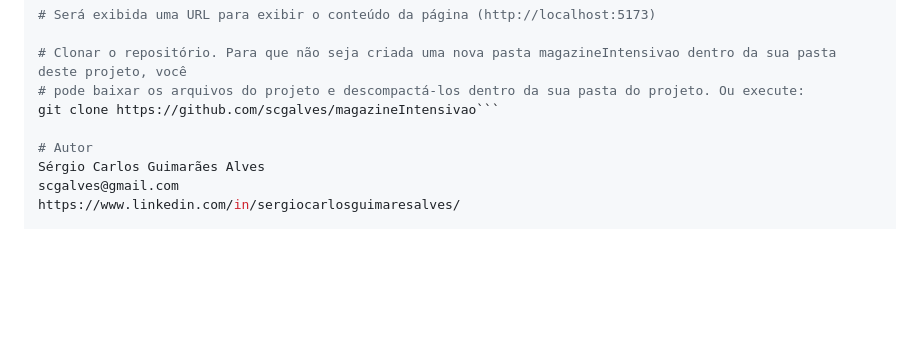
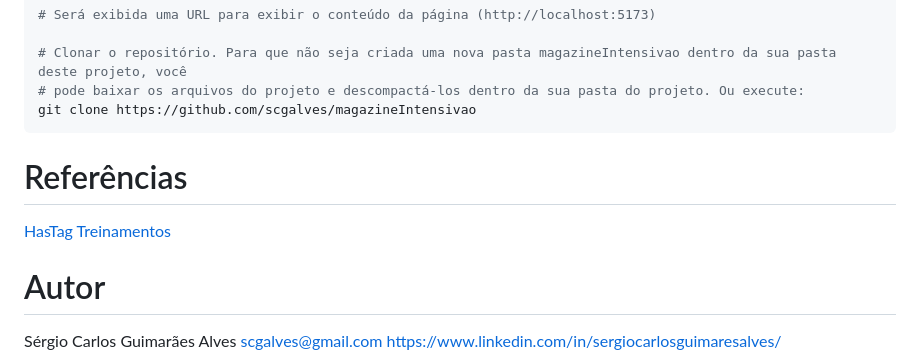
Before and after one commit to scgalves/magazineIntensivao, a Markdown page: README.md, the part around the change. Drawn GitHub-style; blank space fills up the shorter version.

````diff
--- a/README.md
+++ b/README.md
@@ -57,7 +57,10 @@ npm run dev
 
 # Clonar o repositório. Para que não seja criada uma nova pasta magazineIntensivao dentro da sua pasta deste projeto, você
 # pode baixar os arquivos do projeto e descompactá-los dentro da sua pasta do projeto. Ou execute:
-git clone https://github.com/scgalves/magazineIntensivao```
+git clone https://github.com/scgalves/magazineIntensivao
+```
+# Referências
+[HasTag Treinamentos](https://www.hashtagtreinamentos.com/)
 
 # Autor
 Sérgio Carlos Guimarães Alves
````
